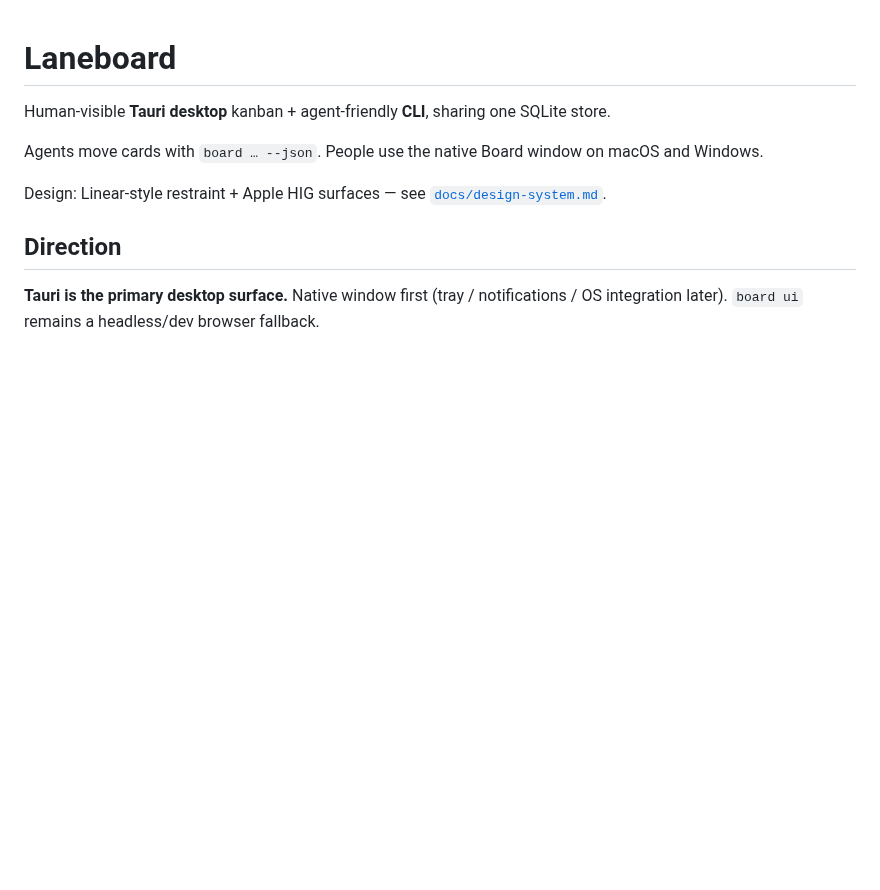
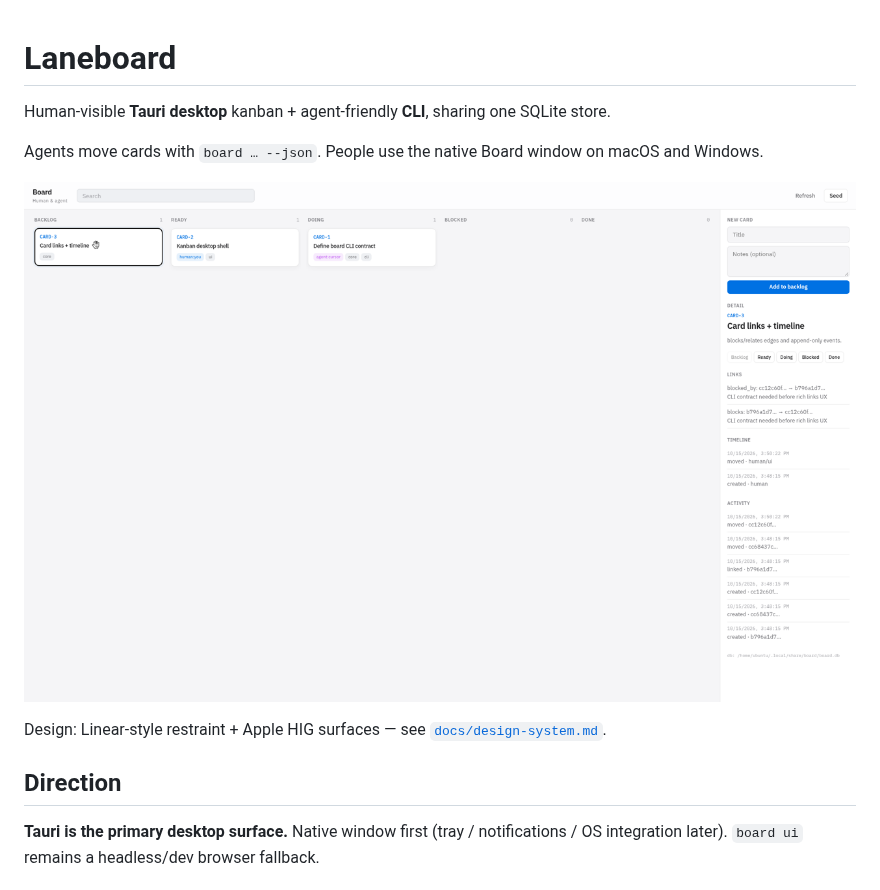
Before and after one commit to ningen/laneboard, a Markdown page: README.md, the part around the change. Rendered like a GitHub page; pictures changed too: docs/images/desktop.png (added); blank space fills up the shorter version.

Commit message:
Add desktop app screenshot to README
Show the current Board UI (kanban + detail panel) under docs/images.

Co-authored-by: msg1801022 <msg1801022@gmail.com>

```diff
--- a/README.md
+++ b/README.md
@@ -3,6 +3,8 @@
 Human-visible **Tauri desktop** kanban + agent-friendly **CLI**, sharing one SQLite store.
 
 Agents move cards with `board … --json`. People use the native Board window on macOS and Windows.
+
+![Board desktop — kanban with detail panel](docs/images/desktop.png)
 
 Design: Linear-style restraint + Apple HIG surfaces — see [`docs/design-system.md`](docs/design-system.md).
 
```
